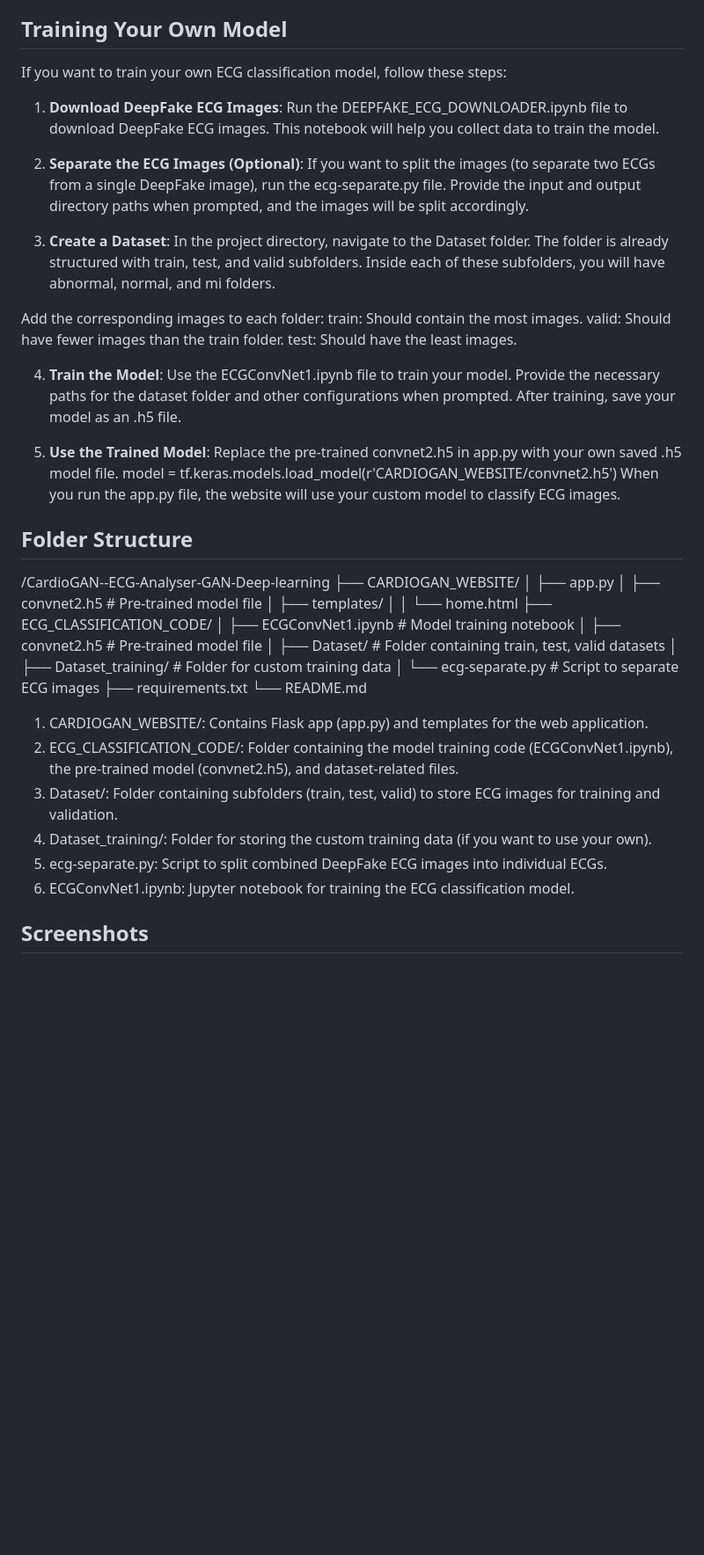
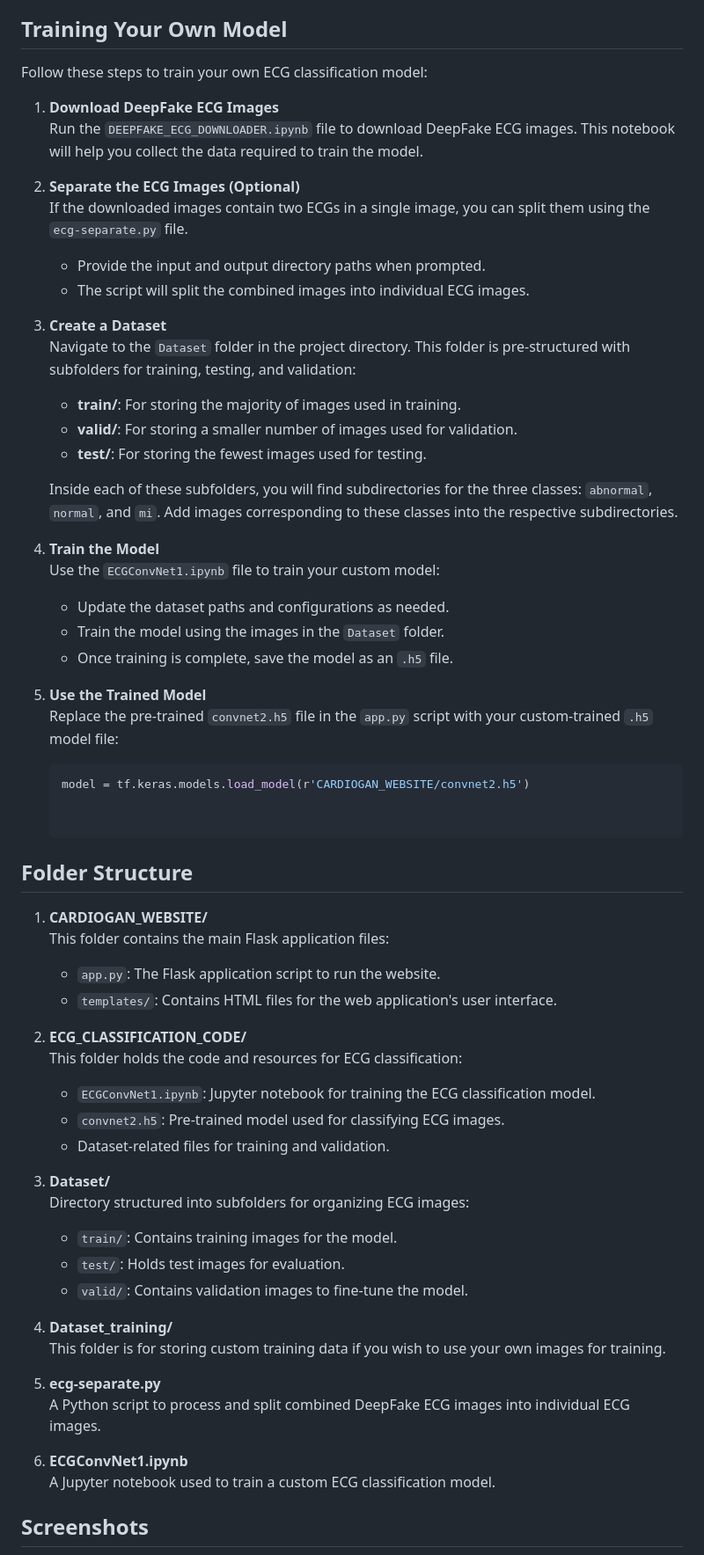
Before and after one commit to AdithyaIyer01/CardioGAN--ECG-Analyser-GAN-Deep-learning, a Markdown page: README.md, the part around one of its changes. Shown at 88% size. Rendered like a GitHub page; blank space fills up the shorter version.

````diff
--- a/README.md
+++ b/README.md
@@ -39,54 +39,64 @@ You can only upload images with jpeg or jpg format.
 
 ## Training Your Own Model
 
-If you want to train your own ECG classification model, follow these steps:
+Follow these steps to train your own ECG classification model:
 
-1. **Download DeepFake ECG Images**:
-Run the DEEPFAKE_ECG_DOWNLOADER.ipynb file to download DeepFake ECG images. This notebook will help you collect data to train the model.
+1. **Download DeepFake ECG Images**
+   Run the `DEEPFAKE_ECG_DOWNLOADER.ipynb` file to download DeepFake ECG images. This notebook will help you collect the data required to train the model.
 
-2. **Separate the ECG Images (Optional)**:
-If you want to split the images (to separate two ECGs from a single DeepFake image), run the ecg-separate.py file. Provide the input and output directory paths when prompted, and the images will be split accordingly.
+2. **Separate the ECG Images (Optional)**
+   If the downloaded images contain two ECGs in a single image, you can split them using the `ecg-separate.py` file.
+   - Provide the input and output directory paths when prompted.
+   - The script will split the combined images into individual ECG images.
 
-3. **Create a Dataset**:
-In the project directory, navigate to the Dataset folder. The folder is already structured with train, test, and valid subfolders. Inside each of these subfolders, you will have abnormal, normal, and mi folders.
+3. **Create a Dataset**
+   Navigate to the `Dataset` folder in the project directory. This folder is pre-structured with subfolders for training, testing, and validation:
+   - **train/**: For storing the majority of images used in training.
+   - **valid/**: For storing a smaller number of images used for validation.
+   - **test/**: For storing the fewest images used for testing.
 
-Add the corresponding images to each folder:
-train: Should contain the most images.
-valid: Should have fewer images than the train folder.
-test: Should have the least images.
+   Inside each of these subfolders, you will find subdirectories for the three classes: `abnormal`, `normal`, and `mi`. Add images corresponding to these classes into the respective subdirectories.
 
-4. **Train the Model**:
-Use the ECGConvNet1.ipynb file to train your model. Provide the necessary paths for the dataset folder and other configurations when prompted.
-After training, save your model as an .h5 file.
+4. **Train the Model**
+   Use the `ECGConvNet1.ipynb` file to train your custom model:
+   - Update the dataset paths and configurations as needed.
+   - Train the model using the images in the `Dataset` folder.
+   - Once training is complete, save the model as an `.h5` file.
 
-5. **Use the Trained Model**:
-Replace the pre-trained convnet2.h5 in app.py with your own saved .h5 model file.
-    model = tf.keras.models.load_model(r'CARDIOGAN_WEBSITE/convnet2.h5')
-When you run the app.py file, the website will use your custom model to classify ECG images.
+5. **Use the Trained Model**
+   Replace the pre-trained `convnet2.h5` file in the `app.py` script with your custom-trained `.h5` model file:
+   ```python
+   model = tf.keras.models.load_model(r'CARDIOGAN_WEBSITE/convnet2.h5')
+
 
 ## Folder Structure
 
-/CardioGAN--ECG-Analyser-GAN-Deep-learning
-    ├── CARDIOGAN_WEBSITE/
-    │   ├── app.py
-    │   ├── convnet2.h5  # Pre-trained model file
-    │   ├── templates/
-    │   │   └── home.html
-    ├── ECG_CLASSIFICATION_CODE/
-    │   ├── ECGConvNet1.ipynb  # Model training notebook
-    │   ├── convnet2.h5        # Pre-trained model file
-    │   ├── Dataset/           # Folder containing train, test, valid datasets
-    │   ├── Dataset_training/  # Folder for custom training data
-    │   └── ecg-separate.py    # Script to separate ECG images
-    ├── requirements.txt
-    └── README.md
+1. **CARDIOGAN_WEBSITE/**
+   This folder contains the main Flask application files:
+   - `app.py`: The Flask application script to run the website.
+   - `templates/`: Contains HTML files for the web application's user interface.
 
-1. CARDIOGAN_WEBSITE/: Contains Flask app (app.py) and templates for the web application.
-2. ECG_CLASSIFICATION_CODE/: Folder containing the model training code (ECGConvNet1.ipynb), the pre-trained model      (convnet2.h5), and dataset-related files.
-3. Dataset/: Folder containing subfolders (train, test, valid) to store ECG images for training and validation.
-4. Dataset_training/: Folder for storing the custom training data (if you want to use your own).
-5. ecg-separate.py: Script to split combined DeepFake ECG images into individual ECGs.
-6. ECGConvNet1.ipynb: Jupyter notebook for training the ECG classification model.
+2. **ECG_CLASSIFICATION_CODE/**
+   This folder holds the code and resources for ECG classification:
+   - `ECGConvNet1.ipynb`: Jupyter notebook for training the ECG classification model.
+   - `convnet2.h5`: Pre-trained model used for classifying ECG images.
+   - Dataset-related files for training and validation.
+
+3. **Dataset/**
+   Directory structured into subfolders for organizing ECG images:
+   - `train/`: Contains training images for the model.
+   - `test/`: Holds test images for evaluation.
+   - `valid/`: Contains validation images to fine-tune the model.
+
+4. **Dataset_training/**
+   This folder is for storing custom training data if you wish to use your own images for training.
+
+5. **ecg-separate.py**
+   A Python script to process and split combined DeepFake ECG images into individual ECG images.
+
+6. **ECGConvNet1.ipynb**
+   A Jupyter notebook used to train a custom ECG classification model.
+
 
 ## Screenshots
 
````
Also changed, not shown: other parts of README.md (+3 -3 lines).
